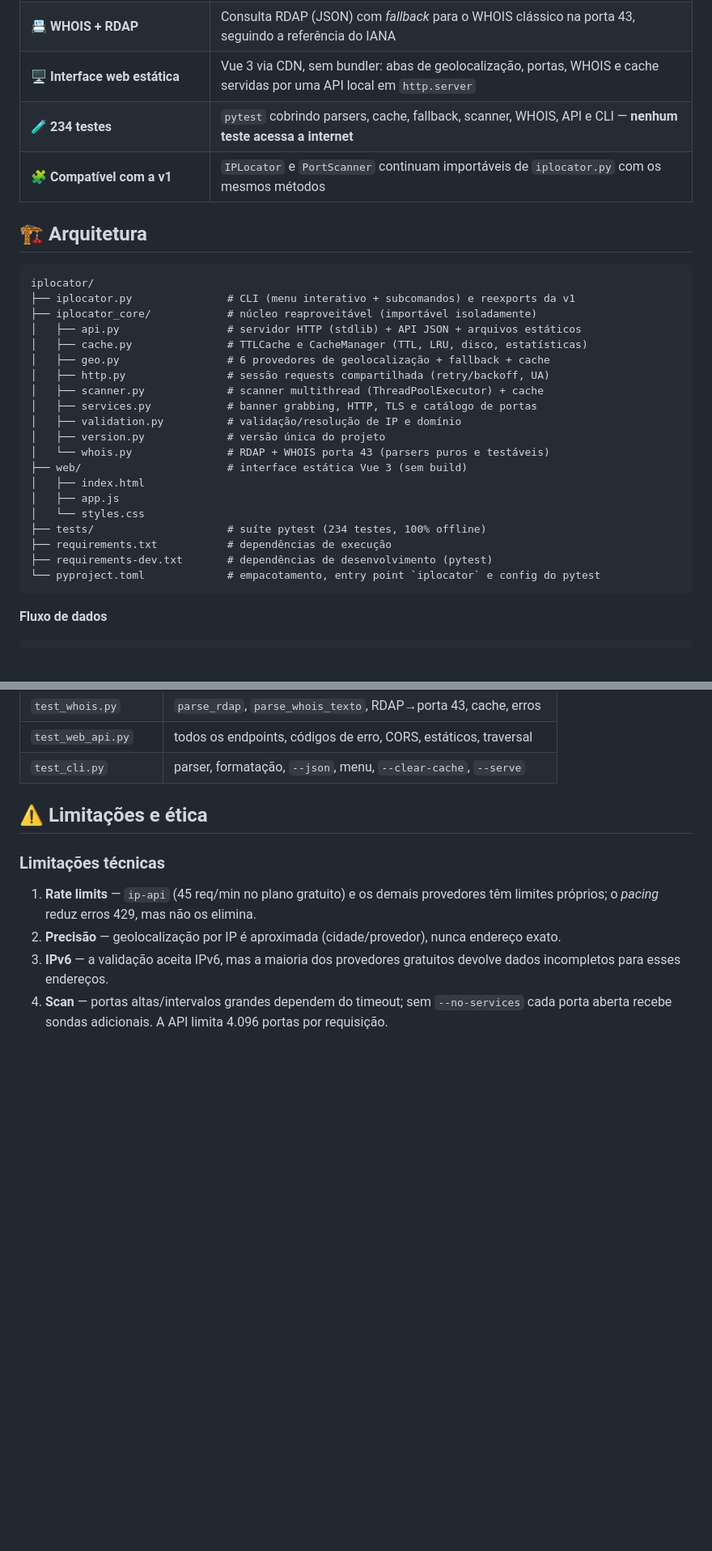
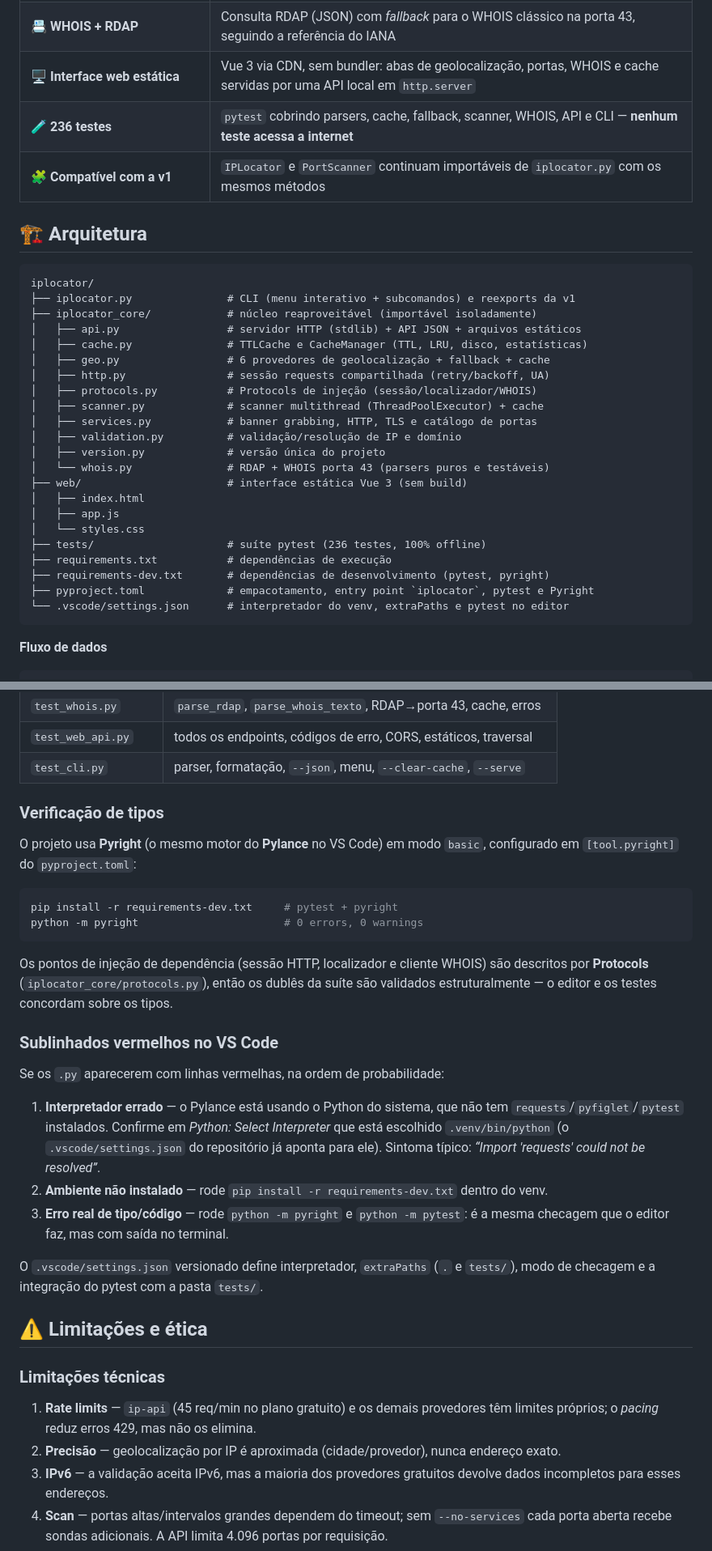
Before and after one commit to SpetsnazBR/iplocator, a Markdown page: README.md, 2 parts joined by grey strips. Shown at 81% size. Rendered like a GitHub page; blank space fills up the shorter version.

Commit message:
docs(readme): documenta verificação de tipos e sublinhados do editor
Inclui a seção de Pyright, a explicação das linhas vermelhas no VS Code (interpretador errado, dependências ausentes ou erro real) e atualiza a contagem para 236 testes e a árvore de arquivos.

````diff
--- a/README.md
+++ b/README.md
@@ -36,7 +36,7 @@
 | 🔍 **Scanner com detecção de serviços** | 68 portas catalogadas, *banner grabbing*, HTTP `HEAD` e handshake TLS com leitura de certificado (CN/SAN/emissor) |
 | 📇 **WHOIS + RDAP** | Consulta RDAP (JSON) com *fallback* para o WHOIS clássico na porta 43, seguindo a referência do IANA |
 | 🖥️ **Interface web estática** | Vue 3 via CDN, sem bundler: abas de geolocalização, portas, WHOIS e cache servidas por uma API local em `http.server` |
-| 🧪 **234 testes** | `pytest` cobrindo parsers, cache, fallback, scanner, WHOIS, API e CLI — **nenhum teste acessa a internet** |
+| 🧪 **236 testes** | `pytest` cobrindo parsers, cache, fallback, scanner, WHOIS, API e CLI — **nenhum teste acessa a internet** |
 | 🧩 **Compatível com a v1** | `IPLocator` e `PortScanner` continuam importáveis de `iplocator.py` com os mesmos métodos |
 
 ## 🏗️ Arquitetura
@@ -49,6 +49,7 @@ iplocator/
 │   ├── cache.py               # TTLCache e CacheManager (TTL, LRU, disco, estatísticas)
 │   ├── geo.py                 # 6 provedores de geolocalização + fallback + cache
 │   ├── http.py                # sessão requests compartilhada (retry/backoff, UA)
+│   ├── protocols.py           # Protocols de injeção (sessão/localizador/WHOIS)
 │   ├── scanner.py             # scanner multithread (ThreadPoolExecutor) + cache
 │   ├── services.py            # banner grabbing, HTTP, TLS e catálogo de portas
 │   ├── validation.py          # validação/resolução de IP e domínio
@@ -58,10 +59,11 @@ iplocator/
 │   ├── index.html
 │   ├── app.js
 │   └── styles.css
-├── tests/                     # suíte pytest (234 testes, 100% offline)
+├── tests/                     # suíte pytest (236 testes, 100% offline)
 ├── requirements.txt           # dependências de execução
-├── requirements-dev.txt       # dependências de desenvolvimento (pytest)
-└── pyproject.toml             # empacotamento, entry point `iplocator` e config do pytest
+├── requirements-dev.txt       # dependências de desenvolvimento (pytest, pyright)
+├── pyproject.toml             # empacotamento, entry point `iplocator`, pytest e Pyright
+└── .vscode/settings.json      # interpretador do venv, extraPaths e pytest no editor
 ```
 
 **Fluxo de dados**
@@ -484,6 +486,36 @@ Para isso são usados:
 | `test_whois.py` | `parse_rdap`, `parse_whois_texto`, RDAP→porta 43, cache, erros |
 | `test_web_api.py` | todos os endpoints, códigos de erro, CORS, estáticos, traversal |
 | `test_cli.py` | parser, formatação, `--json`, menu, `--clear-cache`, `--serve` |
+
+### Verificação de tipos
+
+O projeto usa **Pyright** (o mesmo motor do **Pylance** no VS Code) em modo `basic`,
+configurado em `[tool.pyright]` do `pyproject.toml`:
+
+```bash
+pip install -r requirements-dev.txt     # pytest + pyright
+python -m pyright                       # 0 errors, 0 warnings
+```
+
+Os pontos de injeção de dependência (sessão HTTP, localizador e cliente WHOIS) são
+descritos por **Protocols** (`iplocator_core/protocols.py`), então os dublês da suíte
+são validados estruturalmente — o editor e os testes concordam sobre os tipos.
+
+### Sublinhados vermelhos no VS Code
+
+Se os `.py` aparecerem com linhas vermelhas, na ordem de probabilidade:
+
+1. **Interpretador errado** — o Pylance está usando o Python do sistema, que não tem
+   `requests`/`pyfiglet`/`pytest` instalados. Confirme em *Python: Select Interpreter*
+   que está escolhido `.venv/bin/python` (o `.vscode/settings.json` do repositório já
+   aponta para ele). Sintoma típico: *“Import 'requests' could not be resolved”*.
+2. **Ambiente não instalado** — rode `pip install -r requirements-dev.txt` dentro do venv.
+3. **Erro real de tipo/código** — rode `python -m pyright` e `python -m pytest`:
+   é a mesma checagem que o editor faz, mas com saída no terminal.
+
+O `.vscode/settings.json` versionado define interpretador, `extraPaths`
+(`.` e `tests/`), modo de checagem e a integração do pytest com a pasta `tests/`.
+
 
 
 ## ⚠️ Limitações e ética
````
Also changed, not shown: other parts of README.md (+2 -2 lines).
